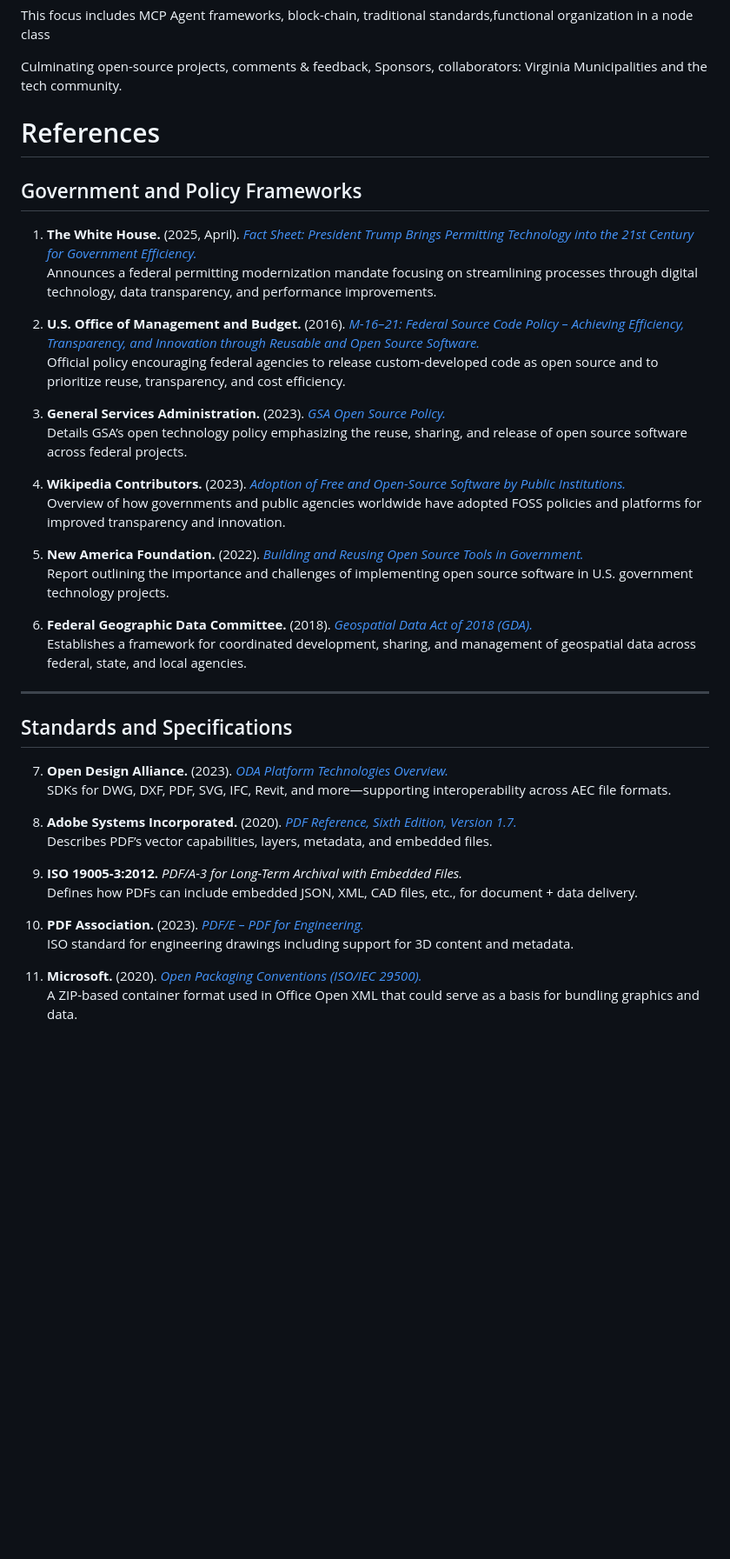
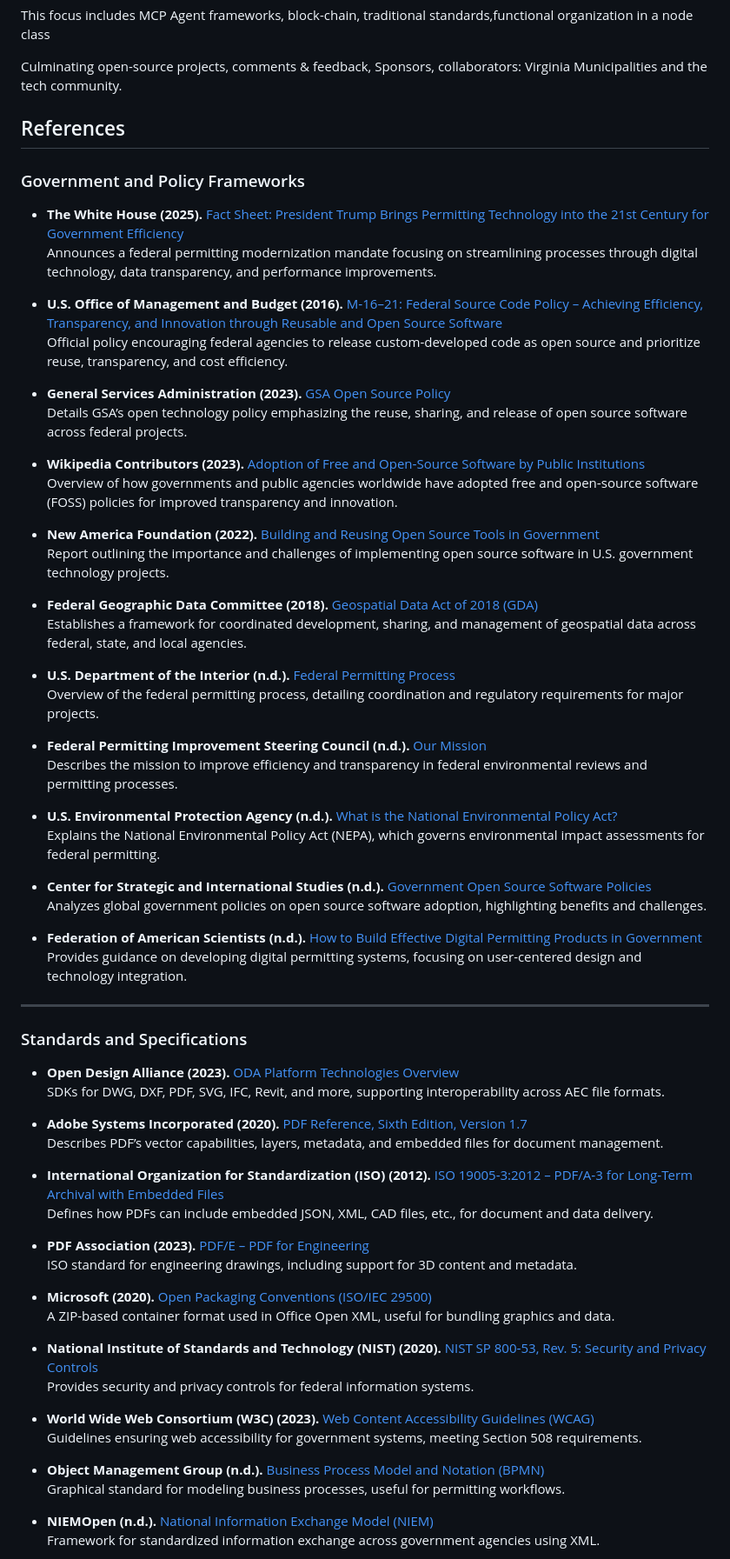
Before and after one commit to jeremiahhorstick/OpenPermit, a Markdown page: README.md, the part around one of its changes. Shown at 87% size. Drawn GitHub-style; blank space fills up the shorter version.

```diff
--- a/README.md
+++ b/README.md
@@ -25,44 +25,71 @@ This focus includes MCP Agent frameworks, block-chain, traditional standards,fun
 Culminating open-source projects, comments & feedback, Sponsors, collaborators: Virginia Municipalities and the tech community.
 
 
+## References
 
-# References
+### Government and Policy Frameworks
 
-## Government and Policy Frameworks
+- **The White House (2025).** [Fact Sheet: President Trump Brings Permitting Technology into the 21st Century for Government Efficiency](https://www.whitehouse.gov/fact-sheets/2025/04/fact-sheet-president-trump-brings-permitting-technology-into-the-21st-century-for-government-efficiency/)
+  Announces a federal permitting modernization mandate focusing on streamlining processes through digital technology, data transparency, and performance improvements.
 
-1. **The White House.** (2025, April). [*Fact Sheet: President Trump Brings Permitting Technology into the 21st Century for Government Efficiency.*](https://www.whitehouse.gov/fact-sheets/2025/04/fact-sheet-president-trump-brings-permitting-technology-into-the-21st-century-for-government-efficiency/)
-   Announces a federal permitting modernization mandate focusing on streamlining processes through digital technology, data transparency, and performance improvements.
+- **U.S. Office of Management and Budget (2016).** [M‑16–21: Federal Source Code Policy – Achieving Efficiency, Transparency, and Innovation through Reusable and Open Source Software](https://digital.gov/resources/requirements-for-achieving-efficiency-transparency-and-innovation-through-reusable-and-open-source-software/)
+  Official policy encouraging federal agencies to release custom-developed code as open source and prioritize reuse, transparency, and cost efficiency.
 
-2. **U.S. Office of Management and Budget.** (2016). [*M-16–21: Federal Source Code Policy – Achieving Efficiency, Transparency, and Innovation through Reusable and Open Source Software.*](https://digital.gov/resources/requirements-for-achieving-efficiency-transparency-and-innovation-through-reusable-and-open-source-software/)
-   Official policy encouraging federal agencies to release custom-developed code as open source and to prioritize reuse, transparency, and cost efficiency.
+- **General Services Administration (2023).** [GSA Open Source Policy](https://open.gsa.gov/oss/)
+  Details GSA’s open technology policy emphasizing the reuse, sharing, and release of open source software across federal projects.
 
-3. **General Services Administration.** (2023). [*GSA Open Source Policy.*](https://open.gsa.gov/oss/)
-   Details GSA’s open technology policy emphasizing the reuse, sharing, and release of open source software across federal projects.
+- **Wikipedia Contributors (2023).** [Adoption of Free and Open‑Source Software by Public Institutions](https://en.wikipedia.org/wiki/Adoption_of_free_and_open-source_software_by_public_institutions)
+  Overview of how governments and public agencies worldwide have adopted free and open‑source software (FOSS) policies for improved transparency and innovation.
 
-4. **Wikipedia Contributors.** (2023). [*Adoption of Free and Open-Source Software by Public Institutions.*](https://en.wikipedia.org/wiki/Adoption_of_free_and_open-source_software_by_public_institutions)
-   Overview of how governments and public agencies worldwide have adopted FOSS policies and platforms for improved transparency and innovation.
+- **New America Foundation (2022).** [Building and Reusing Open Source Tools in Government](https://www.newamerica.org/digital-impact-governance-initiative/reports/building-and-reusing-open-source-tools-government/section-one-an-overview-of-open-source/)
+  Report outlining the importance and challenges of implementing open source software in U.S. government technology projects.
 
-5. **New America Foundation.** (2022). [*Building and Reusing Open Source Tools in Government.*](https://www.newamerica.org/digital-impact-governance-initiative/reports/building-and-reusing-open-source-tools-government/section-one-an-overview-of-open-source/)
-   Report outlining the importance and challenges of implementing open source software in U.S. government technology projects.
+- **Federal Geographic Data Committee (2018).** [Geospatial Data Act of 2018 (GDA)](https://www.fgdc.gov/gda)
+  Establishes a framework for coordinated development, sharing, and management of geospatial data across federal, state, and local agencies.
 
-6. **Federal Geographic Data Committee.** (2018). [*Geospatial Data Act of 2018 (GDA).*](https://www.fgdc.gov/gda)
-   Establishes a framework for coordinated development, sharing, and management of geospatial data across federal, state, and local agencies.
+- **U.S. Department of the Interior (n.d.).** [Federal Permitting Process](https://www.doi.gov/ocl/federal-permitting-process)
+  Overview of the federal permitting process, detailing coordination and regulatory requirements for major projects.
+
+- **Federal Permitting Improvement Steering Council (n.d.).** [Our Mission](https://www.permitting.gov/about/our-mission)
+  Describes the mission to improve efficiency and transparency in federal environmental reviews and permitting processes.
+
+- **U.S. Environmental Protection Agency (n.d.).** [What is the National Environmental Policy Act?](https://www.epa.gov/nepa/what-national-environmental-policy-act)
+  Explains the National Environmental Policy Act (NEPA), which governs environmental impact assessments for federal permitting.
+
+- **Center for Strategic and International Studies (n.d.).** [Government Open Source Software Policies](https://www.csis.org/programs/strategic-technologies-program/resources/government-open-source-software-policies)
+  Analyzes global government policies on open source software adoption, highlighting benefits and challenges.
+
+- **Federation of American Scientists (n.d.).** [How to Build Effective Digital Permitting Products in Government](https://fas.org/publication/how-to-build-effective-digital-permitting-products-in-government/)
+  Provides guidance on developing digital permitting systems, focusing on user-centered design and technology integration.
 
 ---
 
-## Standards and Specifications
+### Standards and Specifications
 
-7. **Open Design Alliance.** (2023). [*ODA Platform Technologies Overview.*](https://www.opendesign.com/products/oda-platform)
-   SDKs for DWG, DXF, PDF, SVG, IFC, Revit, and more—supporting interoperability across AEC file formats.
+- **Open Design Alliance (2023).** [ODA Platform Technologies Overview](https://www.opendesign.com/products/oda-platform)
+  SDKs for DWG, DXF, PDF, SVG, IFC, Revit, and more, supporting interoperability across AEC file formats.
 
-8. **Adobe Systems Incorporated.** (2020). [*PDF Reference, Sixth Edition, Version 1.7.*](https://www.adobe.com/content/dam/acom/en/devnet/pdf/pdfs/pdf_reference_1-7.pdf)
-   Describes PDF’s vector capabilities, layers, metadata, and embedded files.
+- **Adobe Systems Incorporated (2020).** [PDF Reference, Sixth Edition, Version 1.7](https://www.adobe.com/content/dam/acom/en/devnet/pdf/pdfs/pdf_reference_1-7.pdf)
+  Describes PDF’s vector capabilities, layers, metadata, and embedded files for document management.
 
-9. **ISO 19005-3:2012.** *PDF/A-3 for Long-Term Archival with Embedded Files.*
-   Defines how PDFs can include embedded JSON, XML, CAD files, etc., for document + data delivery.
+- **International Organization for Standardization (ISO) (2012).** [ISO 19005-3:2012 – PDF/A‑3 for Long‑Term Archival with Embedded Files](https://www.iso.org/standard/57229.html)
+  Defines how PDFs can include embedded JSON, XML, CAD files, etc., for document and data delivery.
 
-10. **PDF Association.** (2023). [*PDF/E – PDF for Engineering.*](https://www.pdfa.org/specifications/pdf-e/)
-    ISO standard for engineering drawings including support for 3D content and metadata.
+- **PDF Association (2023).** [PDF/E – PDF for Engineering](https://www.pdfa.org/specifications/pdf-e/)
+  ISO standard for engineering drawings, including support for 3D content and metadata.
 
-11. **Microsoft.** (2020). [*Open Packaging Conventions (ISO/IEC 29500).*](https://docs.microsoft.com/en-us/openspecs/office_standards/ms-opc)
-    A ZIP-based container format used in Office Open XML that could serve as a basis for bundling graphics and data.
+- **Microsoft (2020).** [Open Packaging Conventions (ISO/IEC 29500)](https://docs.microsoft.com/en-us/openspecs/office_standards/ms-opc)
+  A ZIP-based container format used in Office Open XML, useful for bundling graphics and data.
+
+- **National Institute of Standards and Technology (NIST) (2020).** [NIST SP 800‑53, Rev. 5: Security and Privacy Controls](https://csrc.nist.gov/publications/detail/sp/800-53/rev-5/final)
+  Provides security and privacy controls for federal information systems.
+
+- **World Wide Web Consortium (W3C) (2023).** [Web Content Accessibility Guidelines (WCAG)](https://www.w3.org/WAI/standards-guidelines/wcag/)
+  Guidelines ensuring web accessibility for government systems, meeting Section 508 requirements.
+
+- **Object Management Group (n.d.).** [Business Process Model and Notation (BPMN)](https://www.bpmn.org/)
+  Graphical standard for modeling business processes, useful for permitting workflows.
+
+- **NIEMOpen (n.d.).** [National Information Exchange Model (NIEM)](https://www.niem.gov/)
+  Framework for standardized information exchange across government agencies using XML.
+
```
Also changed, not shown: other parts of README.md (+94 -56 lines).
